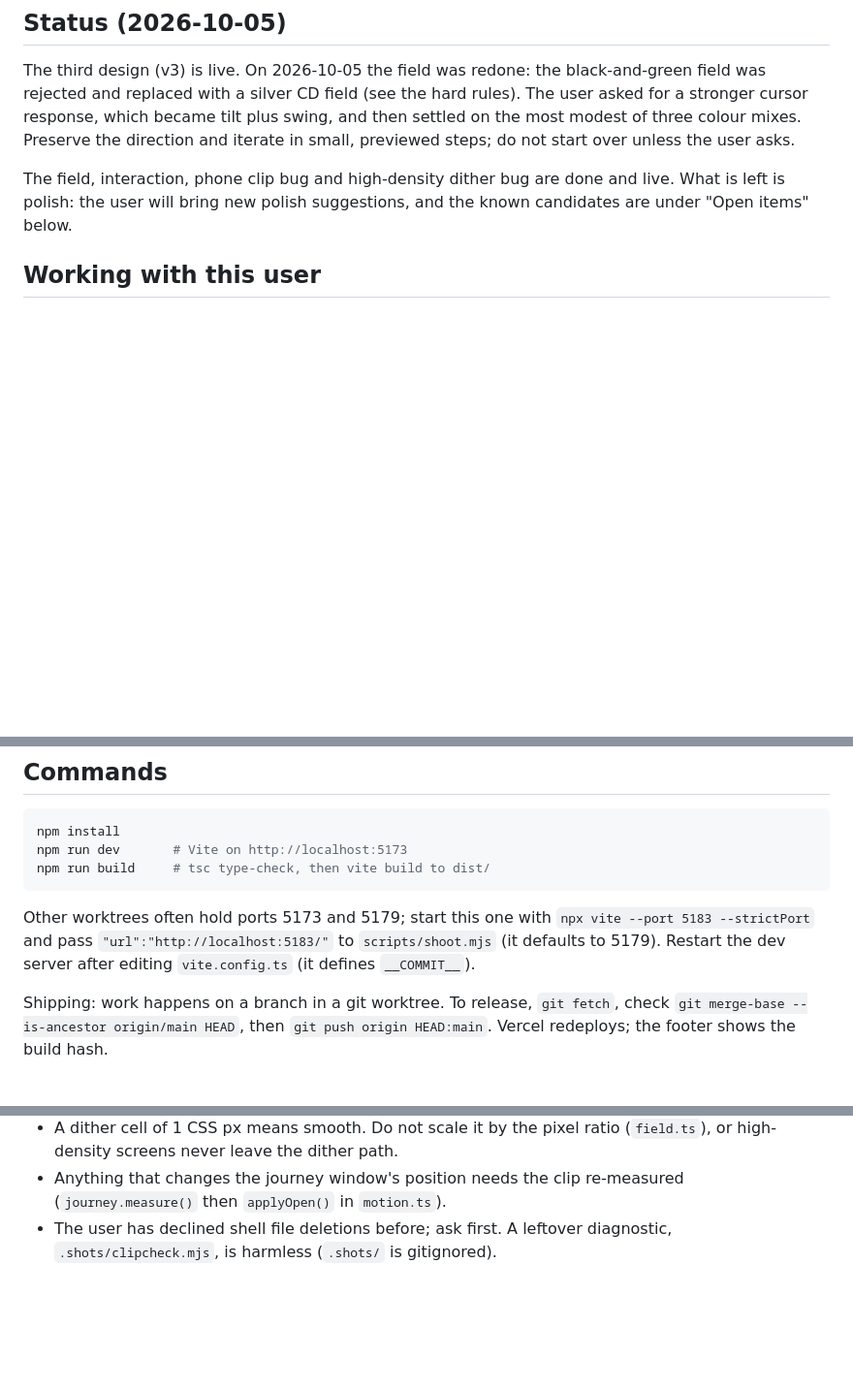
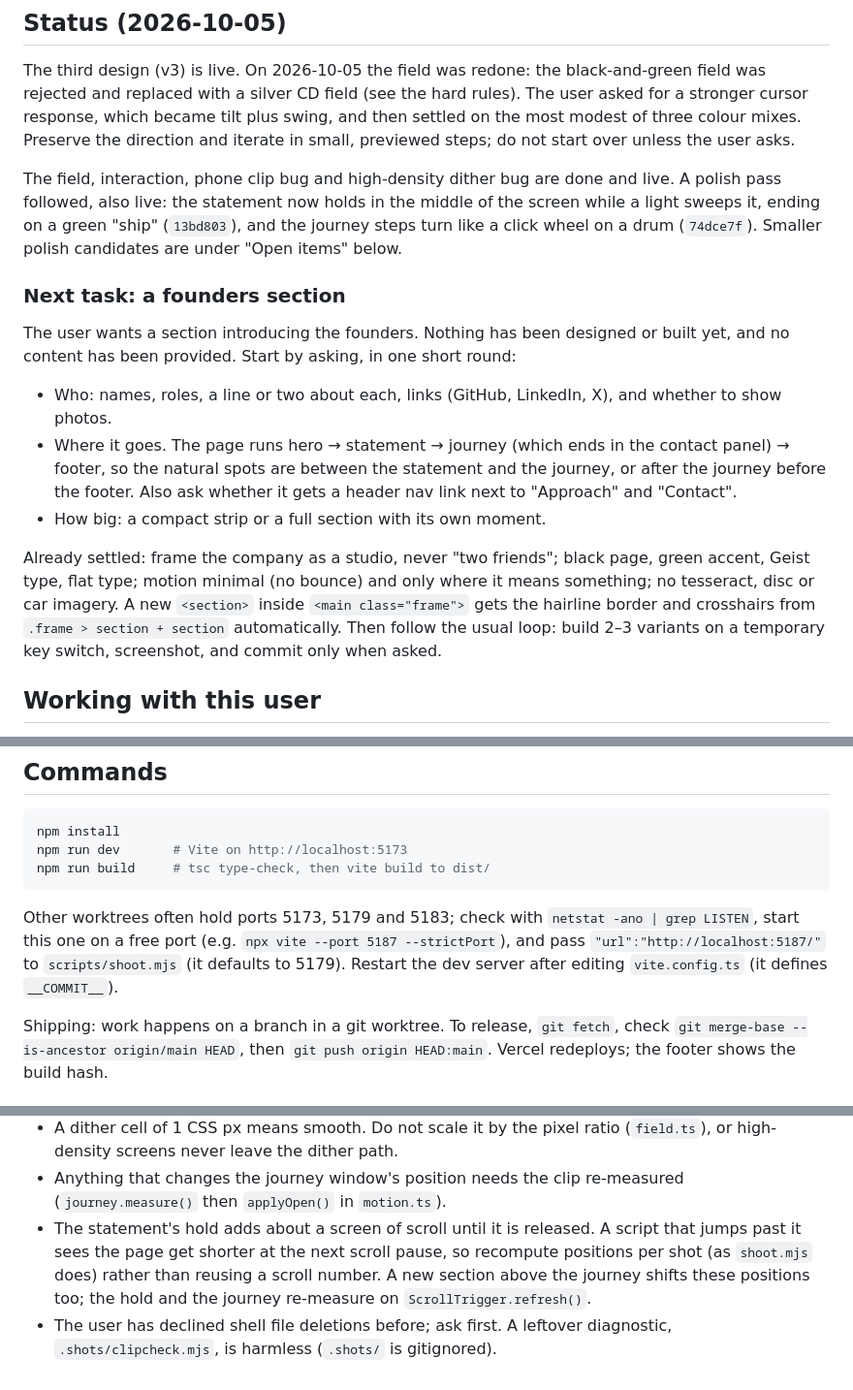
Before and after one commit to KC-Ventures/ingenieur-website, a Markdown page: AGENTS.md, 3 parts joined by grey strips. Shown at 97% size. GitHub-like rendering; blank space fills up the shorter version.

Commit message:
Note the founders section as the next task in the handoff notes
Co-Authored-By: Claude Opus 5.5 <noreply@anthropic.com>

````diff
--- a/AGENTS.md
+++ b/AGENTS.md
@@ -15,8 +15,31 @@ direction and iterate in small, previewed steps; do not start over unless the
 user asks.
 
 The field, interaction, phone clip bug and high-density dither bug are done and
-live. What is left is polish: the user will bring new polish suggestions, and
-the known candidates are under "Open items" below.
+live. A polish pass followed, also live: the statement now holds in the middle
+of the screen while a light sweeps it, ending on a green "ship" (`13bd803`), and
+the journey steps turn like a click wheel on a drum (`74dce7f`). Smaller polish
+candidates are under "Open items" below.
+
+### Next task: a founders section
+
+The user wants a section introducing the founders. Nothing has been designed or
+built yet, and no content has been provided. Start by asking, in one short
+round:
+
+- Who: names, roles, a line or two about each, links (GitHub, LinkedIn, X), and
+  whether to show photos.
+- Where it goes. The page runs hero → statement → journey (which ends in the
+  contact panel) → footer, so the natural spots are between the statement and
+  the journey, or after the journey before the footer. Also ask whether it gets
+  a header nav link next to "Approach" and "Contact".
+- How big: a compact strip or a full section with its own moment.
+
+Already settled: frame the company as a studio, never "two friends"; black
+page, green accent, Geist type, flat type; motion minimal (no bounce) and only
+where it means something; no tesseract, disc or car imagery. A new `<section>`
+inside `<main class="frame">` gets the hairline border and crosshairs from
+`.frame > section + section` automatically. Then follow the usual loop: build
+2–3 variants on a temporary key switch, screenshot, and commit only when asked.
 
 ## Working with this user
 
@@ -41,9 +64,10 @@ npm run dev       # Vite on http://localhost:5173
 npm run build     # tsc type-check, then vite build to dist/
 ```
 
-Other worktrees often hold ports 5173 and 5179; start this one with
-`npx vite --port 5183 --strictPort` and pass `"url":"http://localhost:5183/"` to
-`scripts/shoot.mjs` (it defaults to 5179). Restart the dev server after editing
+Other worktrees often hold ports 5173, 5179 and 5183; check with
+`netstat -ano | grep LISTEN`, start this one on a free port (e.g.
+`npx vite --port 5187 --strictPort`), and pass `"url":"http://localhost:5187/"`
+to `scripts/shoot.mjs` (it defaults to 5179). Restart the dev server after editing
 `vite.config.ts` (it defines `__COMMIT__`).
 
 Shipping: work happens on a branch in a git worktree. To release, `git fetch`,
@@ -224,5 +252,10 @@ shot with `"wait": 90` right after a long mouse move catches the swing flare.
   (`field.ts`), or high-density screens never leave the dither path.
 - Anything that changes the journey window's position needs the clip
   re-measured (`journey.measure()` then `applyOpen()` in `motion.ts`).
+- The statement's hold adds about a screen of scroll until it is released. A
+  script that jumps past it sees the page get shorter at the next scroll pause,
+  so recompute positions per shot (as `shoot.mjs` does) rather than reusing a
+  scroll number. A new section above the journey shifts these positions too;
+  the hold and the journey re-measure on `ScrollTrigger.refresh()`.
 - The user has declined shell file deletions before; ask first. A leftover
   diagnostic, `.shots/clipcheck.mjs`, is harmless (`.shots/` is gitignored).
````
Also changed, not shown: other parts of AGENTS.md (+4 -0 lines).
